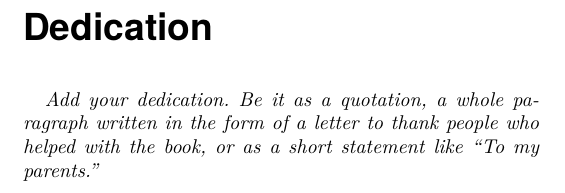
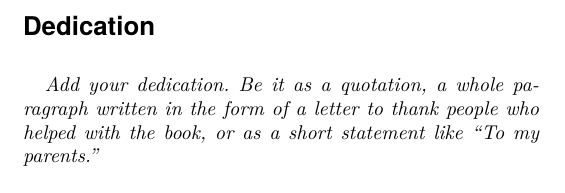
Before and after one commit to tempate/KDE-Book-Template, a LaTeX book (main.tex, which reads lib/bookformat.tex): part of page 5 of 30, cut so that both start at the same text. Compiled offline with pdfLaTeX.

Commit message:
Improve margins

```diff
--- a/lib/bookformat.tex
+++ b/lib/bookformat.tex
@@ -24,7 +24,7 @@
 % See https://kdp.amazon.com/en_US/help/topic/GVBQ3CMEQW3W2VL6
 
 % Select the margin for 24 - 150 pages by default.
-\newcommand{\margininside}{2.1cm}
+\newcommand{\margininside}{1.5cm}
 
 %%%%%%%%%%%%%%%%%
 % Hardcover / Softcover Formats. Selecting one of these ensures that you can use the same PDF for hardcover and softcover books on Amazon.
@@ -66,5 +66,6 @@
     bottom=\marginbottom,
     includehead,
     includefoot,
-    headheight=0pt
+    headheight=0pt,
+    bindingoffset=6mm
 ]{geometry}
--- a/main.tex
+++ b/main.tex
@@ -13,8 +13,12 @@
 \documentclass[
     pagesize=auto,
     bibliography=totocnumbered,
-    cleardoublepage=empty
-    ]{scrbook}
+    cleardoublepage=empty,
+    paper=5in:8in,
+    DIV=calc,            % let KOMA compute a good type area
+    headings=small,      % smaller chapter/section defaults
+    numbers=noendperiod  % aesthetic preference
+]{scrbook}
 
 \input{setup.tex}
 \title{\mytitle}
```
